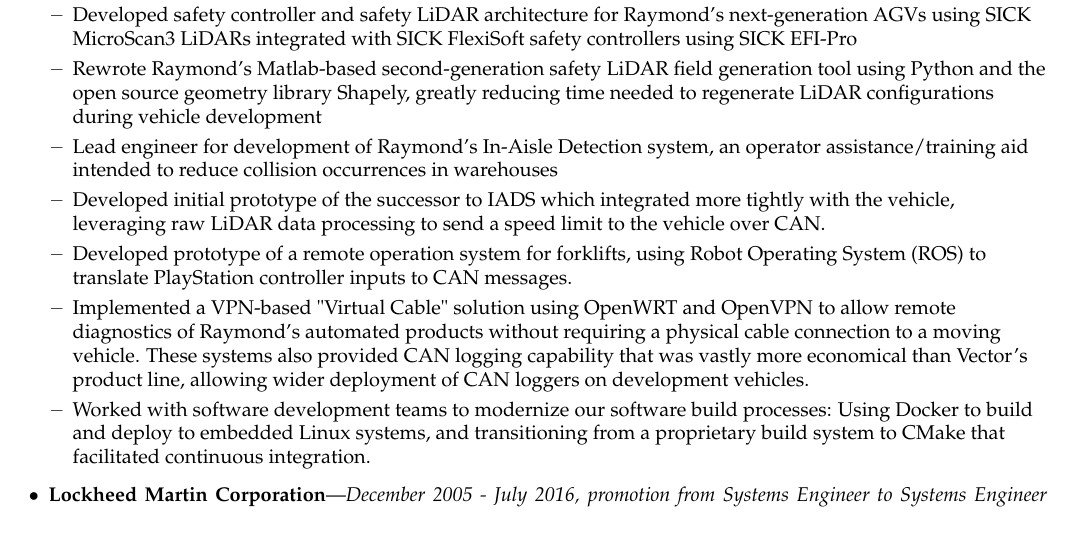
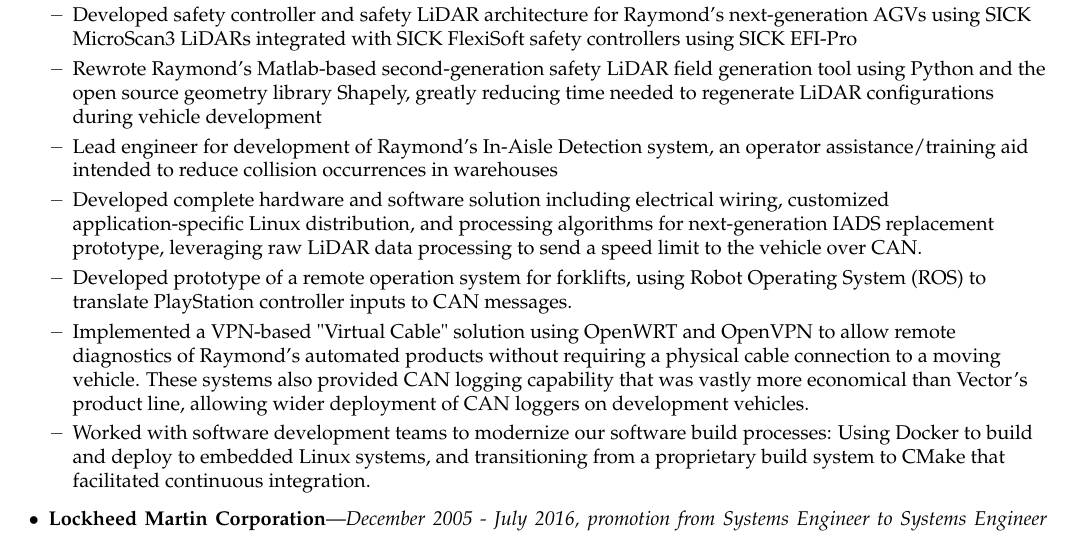
Before and after one commit to Entropy512/resume, a LaTeX CV (resume.tex): part of page 1 of 2, cut so that both start at the same text. Compiled offline with pdfLaTeX.

Commit message:
Highlight that I developed a complete hardware/software solution for IADS successor/iw.OS prototype

```diff
--- a/resume.tex
+++ b/resume.tex
@@ -218,7 +218,7 @@
 		\ressubitem{Developed safety controller and safety LiDAR architecture for Raymond's next-generation AGVs using SICK MicroScan3 LiDARs integrated with SICK FlexiSoft safety controllers using SICK EFI-Pro}
 		\ressubitem{Rewrote Raymond's Matlab-based second-generation safety LiDAR field generation tool using Python and the open source geometry library Shapely, greatly reducing time needed to regenerate LiDAR configurations during vehicle development}
 		\ressubitem{Lead engineer for development of Raymond's In-Aisle Detection system, an operator assistance/training aid intended to reduce collision occurrences in warehouses}
-		\ressubitem{Developed initial prototype of the successor to IADS which integrated more tightly with the vehicle, leveraging raw LiDAR data processing to send a speed limit to the vehicle over CAN.}
+		\ressubitem{Developed complete hardware and software solution including electrical wiring, customized application-specific Linux distribution, and processing algorithms for next-generation IADS replacement prototype, leveraging raw LiDAR data processing to send a speed limit to the vehicle over CAN.}
 		\ressubitem{Developed prototype of a remote operation system for forklifts, using Robot Operating System (ROS) to translate PlayStation controller inputs to CAN messages.}
 		\ressubitem{Implemented a VPN-based "Virtual Cable" solution using OpenWRT and OpenVPN to allow remote diagnostics of Raymond's automated products without requiring a physical cable connection to a moving vehicle.  These systems also provided CAN logging capability that was vastly more economical than Vector's product line, allowing wider deployment of CAN loggers on development vehicles.}
 		\ressubitem{Worked with software development teams to modernize our software build processes:  Using Docker to build and deploy to embedded Linux systems, and transitioning from a proprietary build system to CMake that facilitated continuous integration. }
```
